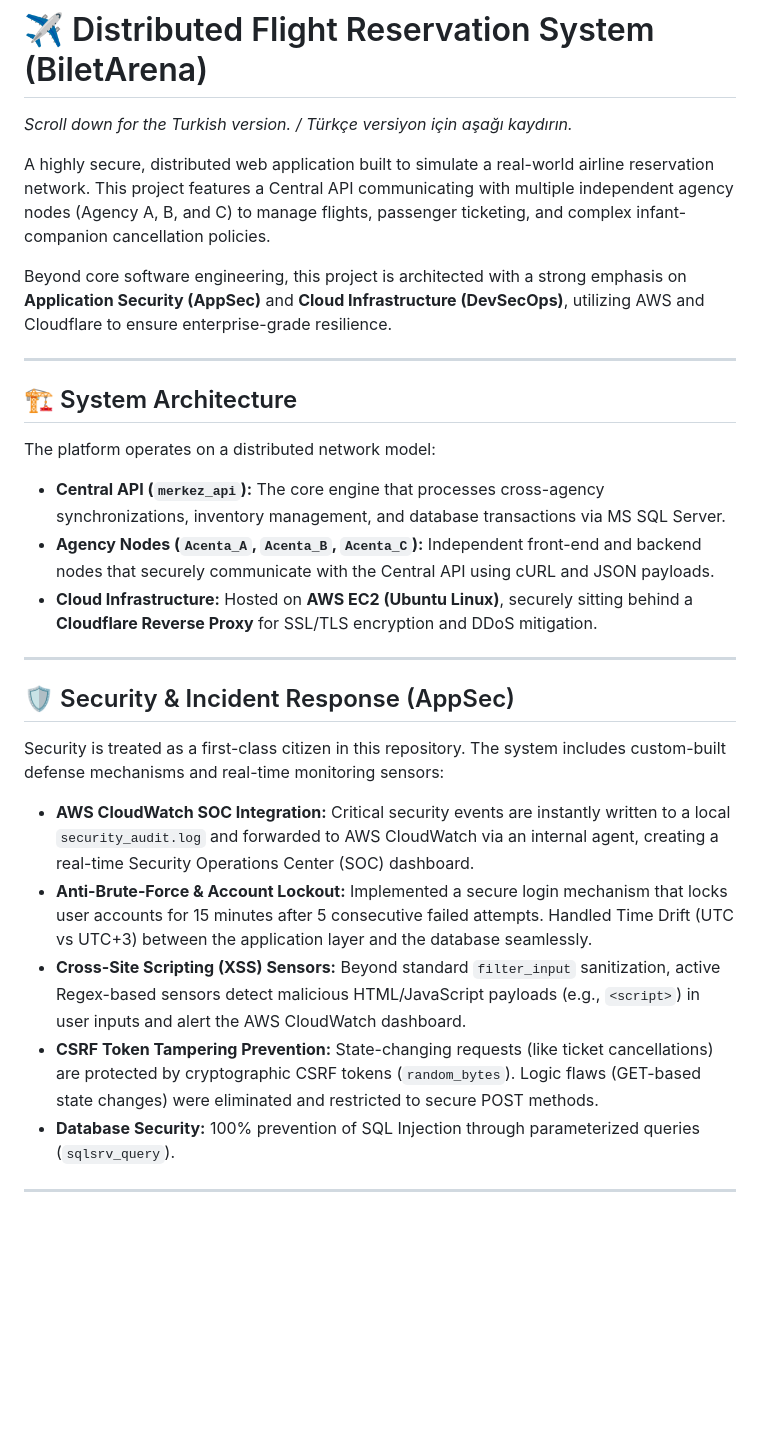
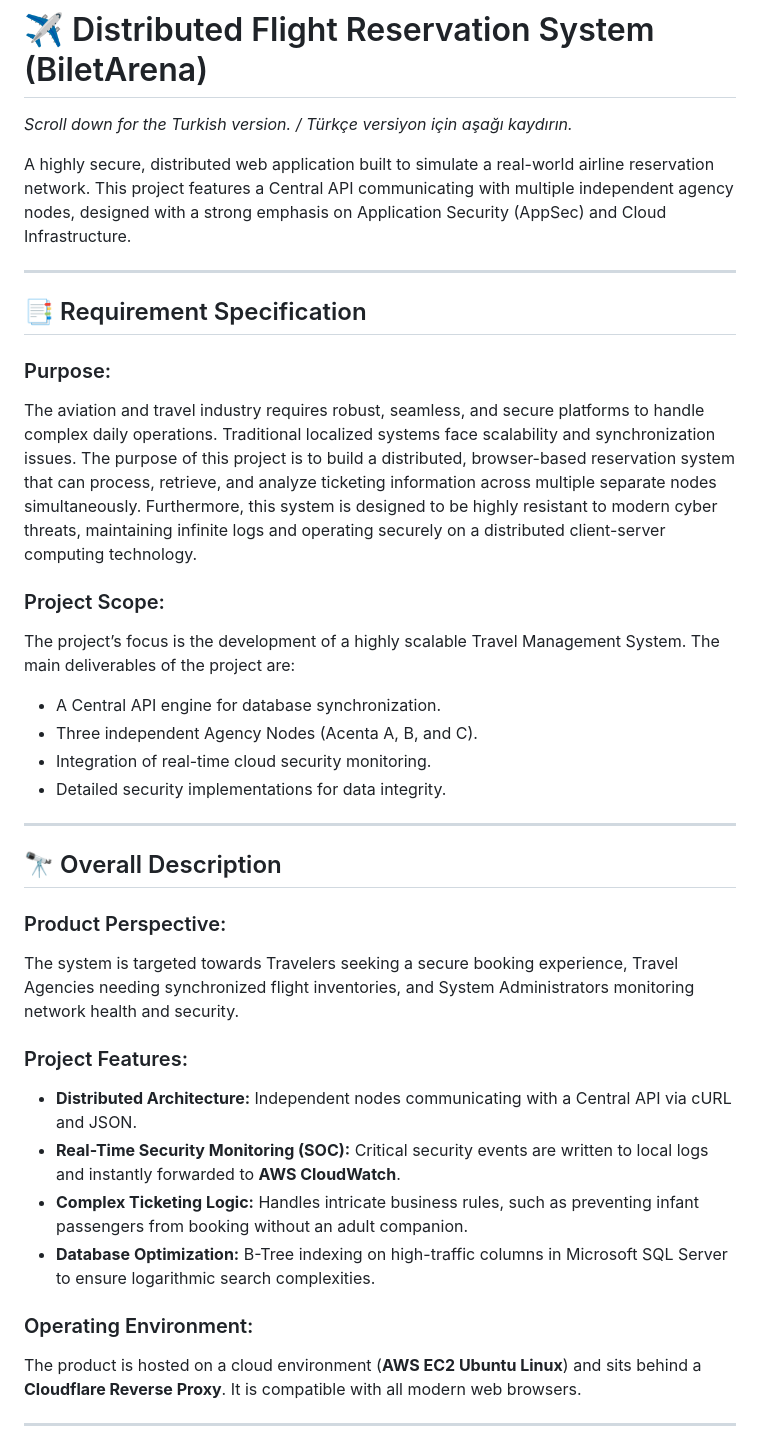
Before and after one commit to MeryemNisaAkca/Distributed-Flight-Reservation-System, a Markdown page: README.md, the part around one of its changes. Drawn GitHub-style; blank space fills up the shorter version.

```diff
--- a/README.md
+++ b/README.md
@@ -1,28 +1,37 @@
 # ✈️ Distributed Flight Reservation System (BiletArena)
 *Scroll down for the Turkish version. / Türkçe versiyon için aşağı kaydırın.*
 
-A highly secure, distributed web application built to simulate a real-world airline reservation network. This project features a Central API communicating with multiple independent agency nodes (Agency A, B, and C) to manage flights, passenger ticketing, and complex infant-companion cancellation policies.
-
-Beyond core software engineering, this project is architected with a strong emphasis on **Application Security (AppSec)** and **Cloud Infrastructure (DevSecOps)**, utilizing AWS and Cloudflare to ensure enterprise-grade resilience.
+A highly secure, distributed web application built to simulate a real-world airline reservation network. This project features a Central API communicating with multiple independent agency nodes, designed with a strong emphasis on Application Security (AppSec) and Cloud Infrastructure.
 
 ---
 
-## 🏗️ System Architecture
-The platform operates on a distributed network model:
-*   **Central API (`merkez_api`):** The core engine that processes cross-agency synchronizations, inventory management, and database transactions via MS SQL Server.
-*   **Agency Nodes (`Acenta_A`, `Acenta_B`, `Acenta_C`):** Independent front-end and backend nodes that securely communicate with the Central API using cURL and JSON payloads.
-*   **Cloud Infrastructure:** Hosted on **AWS EC2 (Ubuntu Linux)**, securely sitting behind a **Cloudflare Reverse Proxy** for SSL/TLS encryption and DDoS mitigation.
+## 📑 Requirement Specification
+
+### Purpose:
+The aviation and travel industry requires robust, seamless, and secure platforms to handle complex daily operations. Traditional localized systems face scalability and synchronization issues. The purpose of this project is to build a distributed, browser-based reservation system that can process, retrieve, and analyze ticketing information across multiple separate nodes simultaneously. Furthermore, this system is designed to be highly resistant to modern cyber threats, maintaining infinite logs and operating securely on a distributed client-server computing technology.
+
+### Project Scope:
+The project’s focus is the development of a highly scalable Travel Management System. The main deliverables of the project are:
+*   A Central API engine for database synchronization.
+*   Three independent Agency Nodes (Acenta A, B, and C).
+*   Integration of real-time cloud security monitoring.
+*   Detailed security implementations for data integrity.
 
 ---
 
-## 🛡️ Security & Incident Response (AppSec)
-Security is treated as a first-class citizen in this repository. The system includes custom-built defense mechanisms and real-time monitoring sensors:
+## 🔭 Overall Description
 
-*   **AWS CloudWatch SOC Integration:** Critical security events are instantly written to a local `security_audit.log` and forwarded to AWS CloudWatch via an internal agent, creating a real-time Security Operations Center (SOC) dashboard.
-*   **Anti-Brute-Force & Account Lockout:** Implemented a secure login mechanism that locks user accounts for 15 minutes after 5 consecutive failed attempts. Handled Time Drift (UTC vs UTC+3) between the application layer and the database seamlessly.
-*   **Cross-Site Scripting (XSS) Sensors:** Beyond standard `filter_input` sanitization, active Regex-based sensors detect malicious HTML/JavaScript payloads (e.g., `<script>`) in user inputs and alert the AWS CloudWatch dashboard.
-*   **CSRF Token Tampering Prevention:** State-changing requests (like ticket cancellations) are protected by cryptographic CSRF tokens (`random_bytes`). Logic flaws (GET-based state changes) were eliminated and restricted to secure POST methods.
-*   **Database Security:** 100% prevention of SQL Injection through parameterized queries (`sqlsrv_query`).
+### Product Perspective:
+The system is targeted towards Travelers seeking a secure booking experience, Travel Agencies needing synchronized flight inventories, and System Administrators monitoring network health and security.
+
+### Project Features:
+*   **Distributed Architecture:** Independent nodes communicating with a Central API via cURL and JSON.
+*   **Real-Time Security Monitoring (SOC):** Critical security events are written to local logs and instantly forwarded to **AWS CloudWatch**.
+*   **Complex Ticketing Logic:** Handles intricate business rules, such as preventing infant passengers from booking without an adult companion.
+*   **Database Optimization:** B-Tree indexing on high-traffic columns in Microsoft SQL Server to ensure logarithmic search complexities.
+
+### Operating Environment:
+The product is hosted on a cloud environment (**AWS EC2 Ubuntu Linux**) and sits behind a **Cloudflare Reverse Proxy**. It is compatible with all modern web browsers.
 
 ---
 
```
Also changed, not shown: other parts of README.md (+77 -28 lines).
